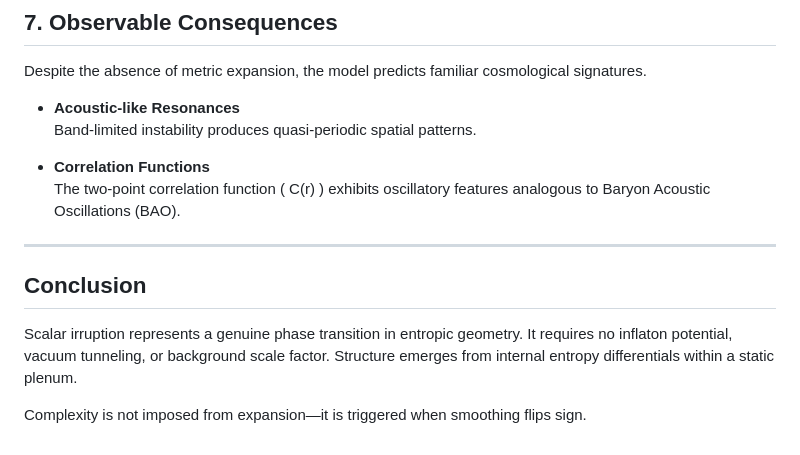
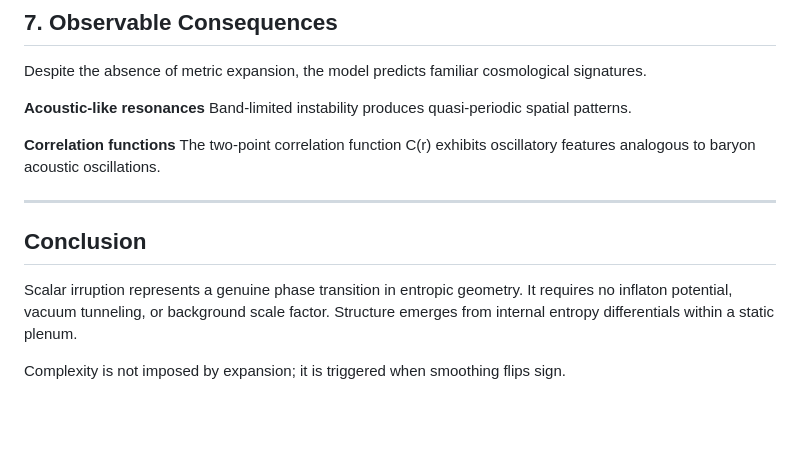
Before and after one commit to standardgalactic/workspace, a Markdown page: executive-summary.md, the part around one of its changes. Rendered like a GitHub page; blank space fills up the shorter version.

```diff
--- a/executive-summary.md
+++ b/executive-summary.md
@@ -205,11 +171,11 @@ The smooth manifold is replaced by a lattice \( \Lambda \).
 
 Despite the absence of metric expansion, the model predicts familiar cosmological signatures.
 
-- **Acoustic-like Resonances**
-  Band-limited instability produces quasi-periodic spatial patterns.
+**Acoustic-like resonances**
+Band-limited instability produces quasi-periodic spatial patterns.
 
-- **Correlation Functions**
-  The two-point correlation function \( C(r) \) exhibits oscillatory features analogous to Baryon Acoustic Oscillations (BAO).
+**Correlation functions**
+The two-point correlation function C(r) exhibits oscillatory features analogous to baryon acoustic oscillations.
 
 ---
 
@@ -217,4 +183,4 @@ Despite the absence of metric expansion, the model predicts familiar cosmologica
 
 Scalar irruption represents a genuine phase transition in entropic geometry. It requires no inflaton potential, vacuum tunneling, or background scale factor. Structure emerges from internal entropy differentials within a static plenum.
 
-Complexity is not imposed from expansion—it is triggered when smoothing flips sign.
+Complexity is not imposed by expansion; it is triggered when smoothing flips sign.
```
Also changed, not shown: other parts of executive-summary.md (+51 -85 lines).
